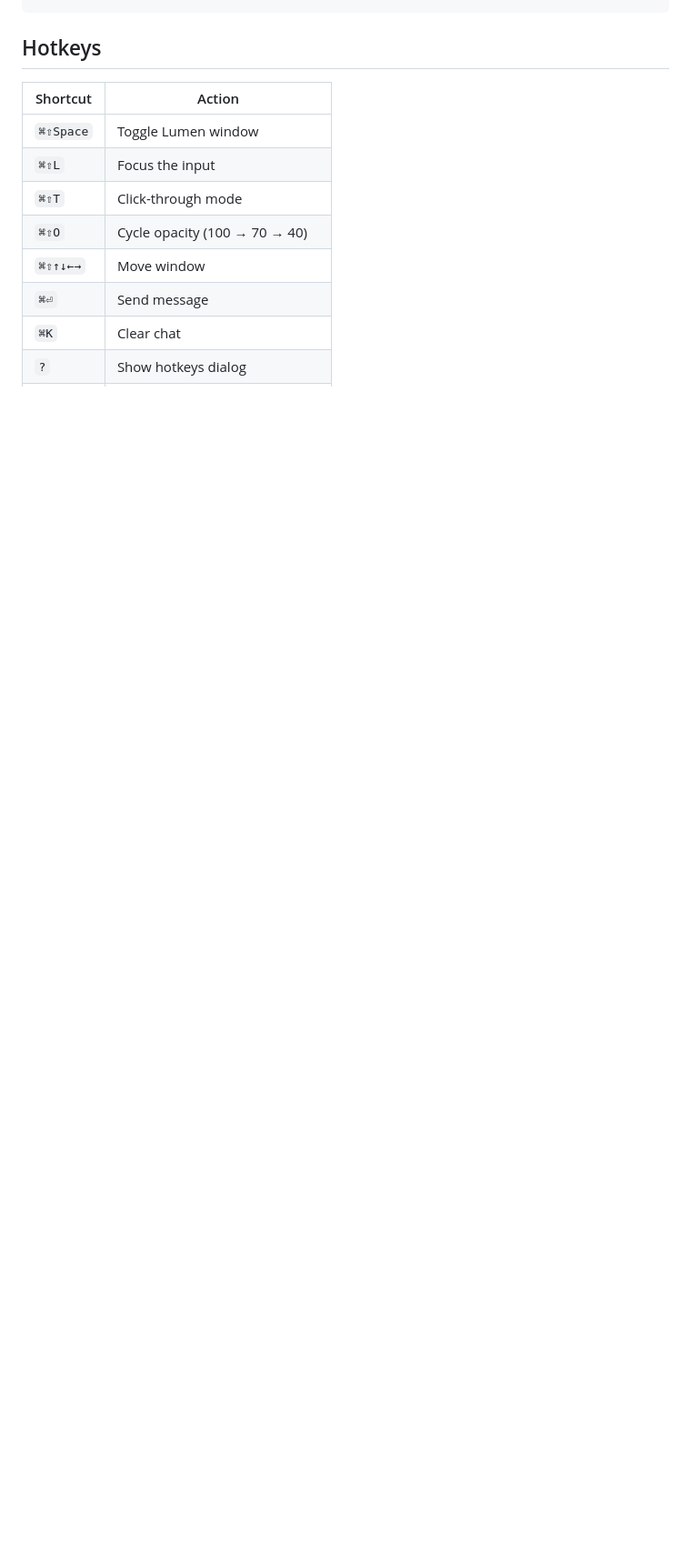
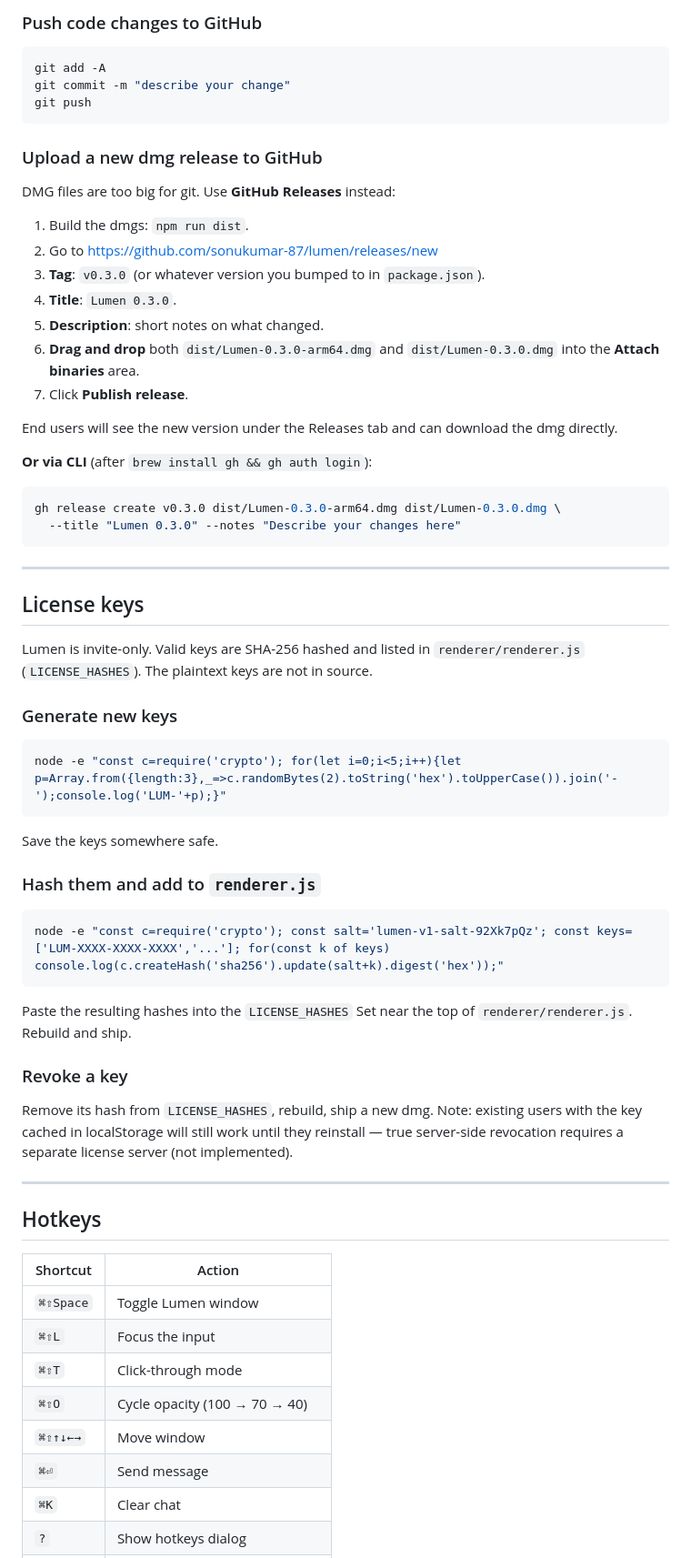
Before and after one commit to sonukumar-87/lumen, a Markdown page: README.md, the part around one of its changes. Shown at 91% size. Rendered like a GitHub page; blank space fills up the shorter version.

````diff
--- a/README.md
+++ b/README.md
@@ -60,4 +77,69 @@ lumen/
 ```
+
+### Push code changes to GitHub
+
+```sh
+git add -A
+git commit -m "describe your change"
+git push
+```
+
+### Upload a new dmg release to GitHub
+
+DMG files are too big for git. Use **GitHub Releases** instead:
+
+1. Build the dmgs: `npm run dist`.
+2. Go to https://github.com/sonukumar-87/lumen/releases/new
+3. **Tag**: `v0.3.0` (or whatever version you bumped to in `package.json`).
+4. **Title**: `Lumen 0.3.0`.
+5. **Description**: short notes on what changed.
+6. **Drag and drop** both `dist/Lumen-0.3.0-arm64.dmg` and
+   `dist/Lumen-0.3.0.dmg` into the **Attach binaries** area.
+7. Click **Publish release**.
+
+End users will see the new version under the Releases tab and can download
+the dmg directly.
+
+**Or via CLI** (after `brew install gh && gh auth login`):
+
+```sh
+gh release create v0.3.0 dist/Lumen-0.3.0-arm64.dmg dist/Lumen-0.3.0.dmg \
+  --title "Lumen 0.3.0" --notes "Describe your changes here"
+```
+
+---
+
+## License keys
+
+Lumen is invite-only. Valid keys are SHA-256 hashed and listed in
+`renderer/renderer.js` (`LICENSE_HASHES`). The plaintext keys are not in
+source.
+
+### Generate new keys
+
+```sh
+node -e "const c=require('crypto'); for(let i=0;i<5;i++){let p=Array.from({length:3},_=>c.randomBytes(2).toString('hex').toUpperCase()).join('-');console.log('LUM-'+p);}"
+```
+
+Save the keys somewhere safe.
+
+### Hash them and add to `renderer.js`
+
+```sh
+node -e "const c=require('crypto'); const salt='lumen-v1-salt-92Xk7pQz'; const keys=['LUM-XXXX-XXXX-XXXX','...']; for(const k of keys) console.log(c.createHash('sha256').update(salt+k).digest('hex'));"
+```
+
+Paste the resulting hashes into the `LICENSE_HASHES` Set near the top of
+`renderer/renderer.js`. Rebuild and ship.
+
+### Revoke a key
+
+Remove its hash from `LICENSE_HASHES`, rebuild, ship a new dmg. Note:
+existing users with the key cached in localStorage will still work until
+they reinstall — true server-side revocation requires a separate license
+server (not implemented).
+
+---
 
 ## Hotkeys
 
````
Also changed, not shown: other parts of README.md (+98 -167 lines), AI-HANDOFF.md (added, +208 -0 lines).
